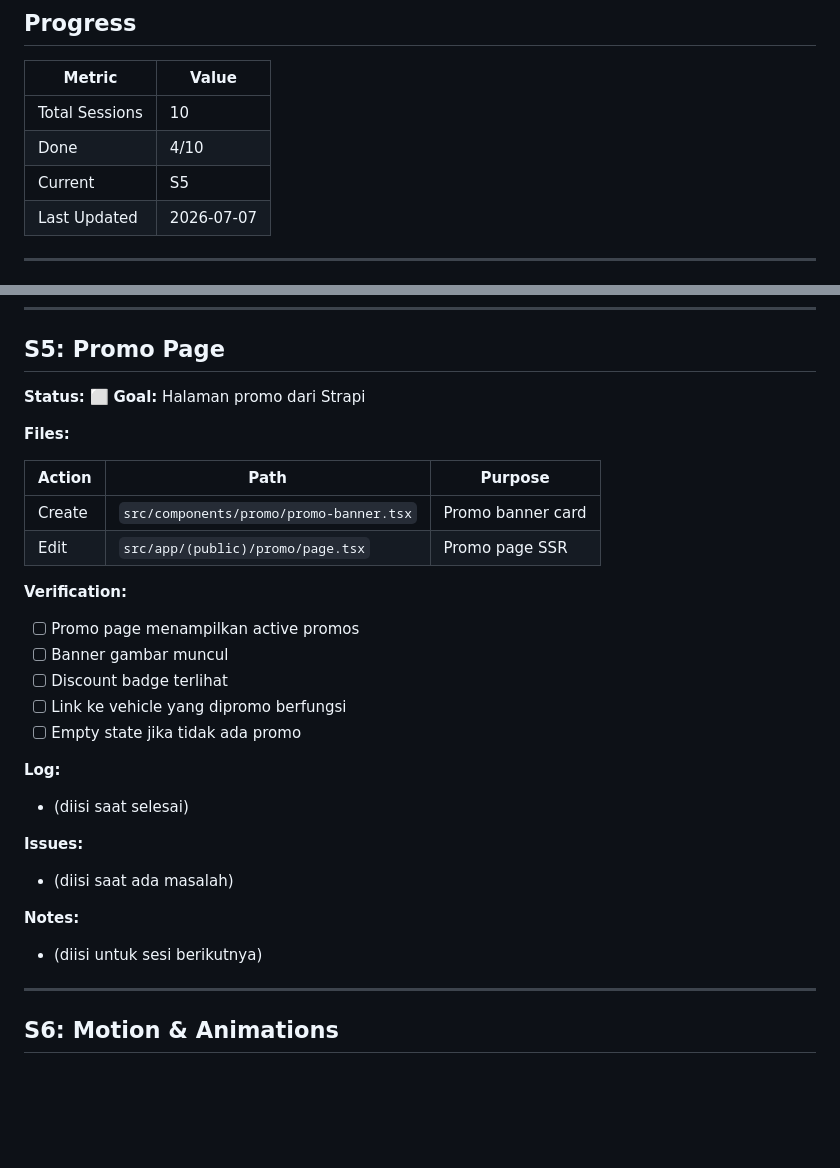
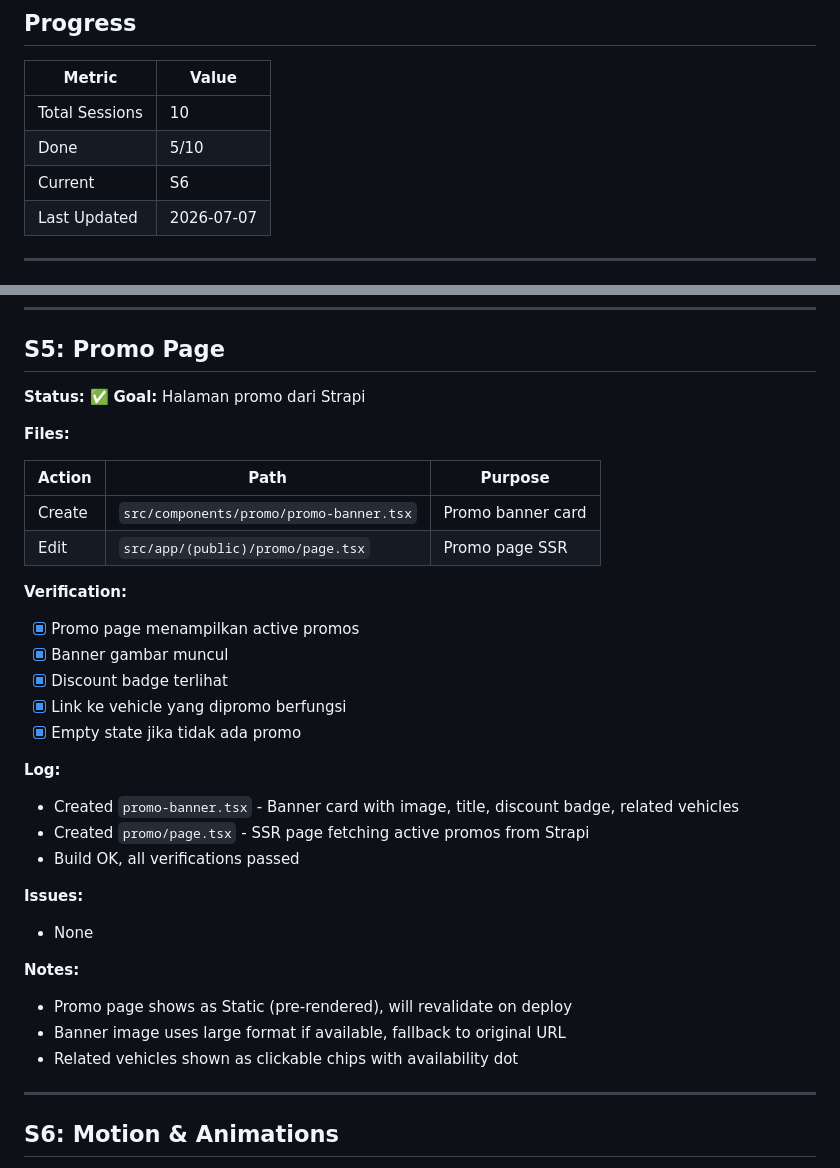
Before and after one commit to VindSkiee/showroom-app, a Markdown page: docs/ROADMAP.md, 2 parts joined by grey strips. GitHub-like rendering; blank space fills up the shorter version.

Commit message:
docs: update ROADMAP S5 status to done

```diff
--- a/docs/ROADMAP.md
+++ b/docs/ROADMAP.md
@@ -24,8 +24,8 @@
 | Metric | Value |
 |--------|-------|
 | Total Sessions | 10 |
-| Done | 4/10 |
-| Current | S5 |
+| Done | 5/10 |
+| Current | S6 |
 | Last Updated | 2026-07-07 |
 
 ---
@@ -258,7 +258,7 @@ S0 (Foundation)
 
 ## S5: Promo Page
 
-**Status:** ⬜
+**Status:** ✅
 **Goal:** Halaman promo dari Strapi
 
 **Files:**
@@ -269,20 +269,24 @@ S0 (Foundation)
 | Edit | `src/app/(public)/promo/page.tsx` | Promo page SSR |
 
 **Verification:**
-- [ ] Promo page menampilkan active promos
-- [ ] Banner gambar muncul
-- [ ] Discount badge terlihat
-- [ ] Link ke vehicle yang dipromo berfungsi
-- [ ] Empty state jika tidak ada promo
+- [x] Promo page menampilkan active promos
+- [x] Banner gambar muncul
+- [x] Discount badge terlihat
+- [x] Link ke vehicle yang dipromo berfungsi
+- [x] Empty state jika tidak ada promo
 
 **Log:**
-- (diisi saat selesai)
+- Created `promo-banner.tsx` - Banner card with image, title, discount badge, related vehicles
+- Created `promo/page.tsx` - SSR page fetching active promos from Strapi
+- Build OK, all verifications passed
 
 **Issues:**
-- (diisi saat ada masalah)
+- None
 
 **Notes:**
-- (diisi untuk sesi berikutnya)
+- Promo page shows as Static (pre-rendered), will revalidate on deploy
+- Banner image uses large format if available, fallback to original URL
+- Related vehicles shown as clickable chips with availability dot
 
 ---
 
```
